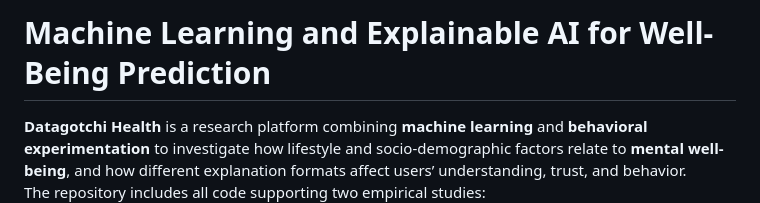
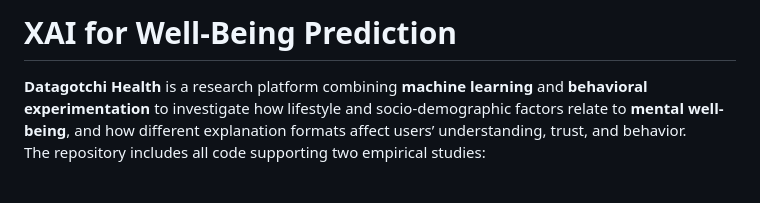
Before and after one commit to clessn/datagotchi_sante, a Markdown page: README.md, the part around the change. Drawn GitHub-style; blank space fills up the shorter version.

```diff
--- a/README.md
+++ b/README.md
@@ -1,4 +1,4 @@
-# Machine Learning and Explainable AI for Well-Being Prediction
+# XAI for Well-Being Prediction
 
 **Datagotchi Health** is a research platform combining **machine learning** and **behavioral experimentation** to investigate how lifestyle and socio-demographic factors relate to **mental well-being**, and how different explanation formats affect users’ understanding, trust, and behavior.
 The repository includes all code supporting two empirical studies:
```
